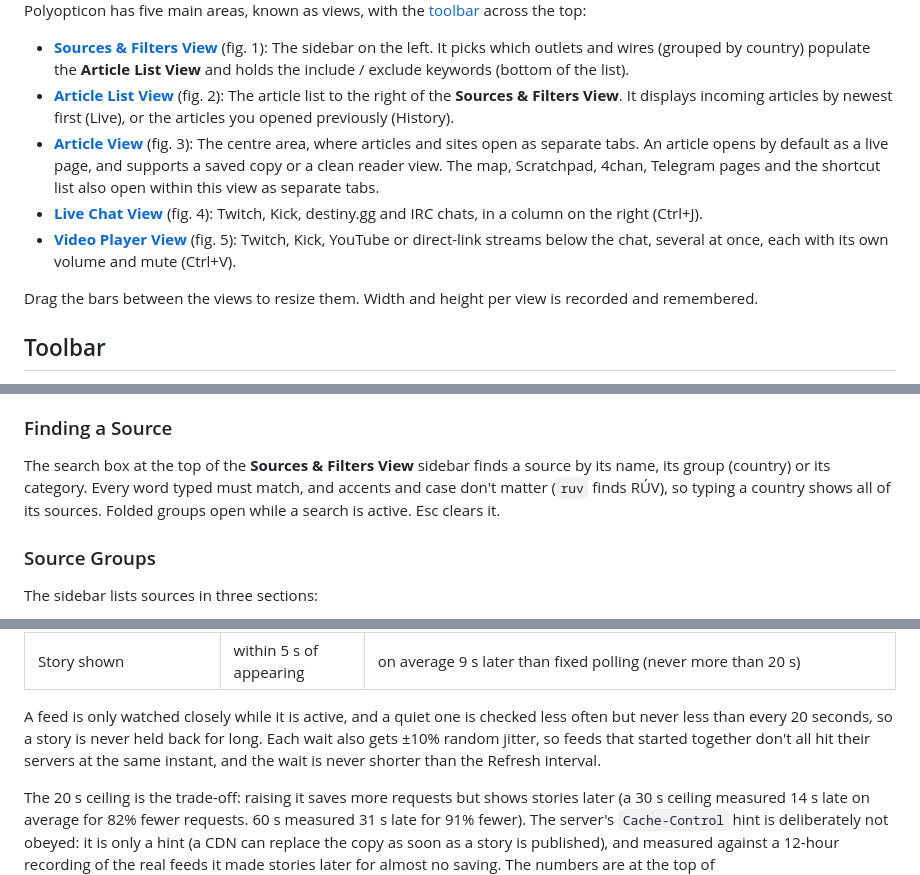
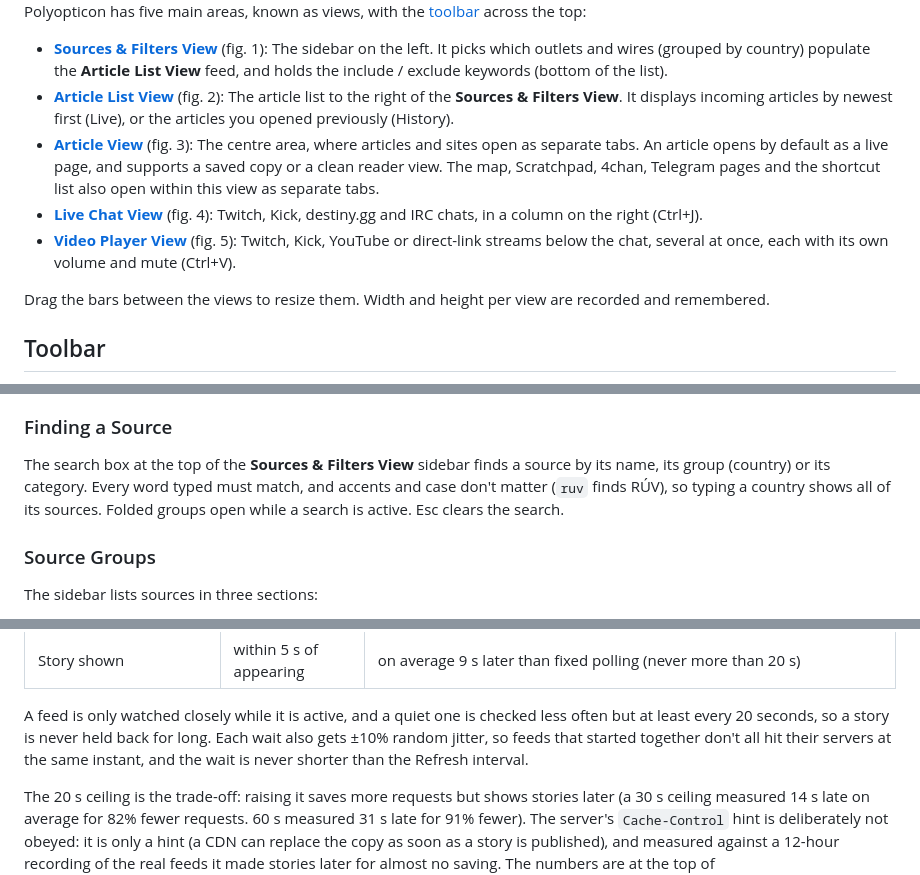
Before and after one commit to rethy-xyz-networks/Polyopticon, a Markdown page: README.md, 3 parts joined by grey strips. GitHub-like rendering.

```diff
--- a/README.md
+++ b/README.md
@@ -97,13 +102,13 @@ npm run dist       # build a portable Windows .exe into dist/
 
 Polyopticon has five main areas, known as views, with the [toolbar](#toolbar) across the top:
 
-- **[Sources & Filters View](#sources--filters-view)** (fig. 1): The sidebar on the left. It picks which outlets and wires (grouped by country) populate the **Article List View** and holds the include / exclude keywords (bottom of the list).
+- **[Sources & Filters View](#sources--filters-view)** (fig. 1): The sidebar on the left. It picks which outlets and wires (grouped by country) populate the **Article List View** feed, and holds the include / exclude keywords (bottom of the list).
 - **[Article List View](#article-list-view)** (fig. 2): The article list to the right of the **Sources & Filters View**. It displays incoming articles by newest first (Live), or the articles you opened previously (History).
 - **[Article View](#article-view)** (fig. 3): The centre area, where articles and sites open as separate tabs. An article opens by default as a live page, and supports a saved copy or a clean reader view. The map, Scratchpad, 4chan, Telegram pages and the shortcut list also open within this view as separate tabs.
 - **[Live Chat View](#live-chat-view)** (fig. 4): Twitch, Kick, destiny.gg and IRC chats, in a column on the right (Ctrl+J).
 - **[Video Player View](#video-player-view)** (fig. 5): Twitch, Kick, YouTube or direct-link streams below the chat, several at once, each with its own volume and mute (Ctrl+V).
 
-Drag the bars between the views to resize them. Width and height per view is recorded and remembered.
+Drag the bars between the views to resize them. Width and height per view are recorded and remembered.
 
 ## Toolbar
 
@@ -130,7 +135,7 @@ The sidebar on the left. The **edit** button in its header opens Settings -> Sou
 
 ### Finding a Source
 
-The search box at the top of the **Sources & Filters View** sidebar finds a source by its name, its group (country) or its category. Every word typed must match, and accents and case don't matter (`ruv` finds RÚV), so typing a country shows all of its sources. Folded groups open while a search is active. Esc clears it.
+The search box at the top of the **Sources & Filters View** sidebar finds a source by its name, its group (country) or its category. Every word typed must match, and accents and case don't matter (`ruv` finds RÚV), so typing a country shows all of its sources. Folded groups open while a search is active. Esc clears the search.
 
 ### Source Groups
 
@@ -179,7 +184,7 @@ The **Refresh interval** (Settings -> General) is the fastest a feed is ever ask
 | Requests | 100% | about 26% (74% fewer) |
 | Story shown | within 5 s of appearing | on average 9 s later than fixed polling (never more than 20 s) |
 
-A feed is only watched closely while it is active, and a quiet one is checked less often but never less than every 20 seconds, so a story is never held back for long. Each wait also gets ±10% random jitter, so feeds that started together don't all hit their servers at the same instant, and the wait is never shorter than the Refresh interval.
+A feed is only watched closely while it is active, and a quiet one is checked less often but at least every 20 seconds, so a story is never held back for long. Each wait also gets ±10% random jitter, so feeds that started together don't all hit their servers at the same instant, and the wait is never shorter than the Refresh interval.
 
 The 20 s ceiling is the trade-off: raising it saves more requests but shows stories later (a 30 s ceiling measured 14 s late on average for 82% fewer requests. 60 s measured 31 s late for 91% fewer). The server's `Cache-Control` hint is deliberately not obeyed: it is only a hint (a CDN can replace the copy as soon as a story is published), and measured against a 12-hour recording of the real feeds it made stories later for almost no saving. The numbers are at the top of `src/main/adapters/pacing.js`. `scripts/bench-polling/` records the real feeds at fixed 5 s polling and replays the scheme against that recording to measure how late it would have shown stories and how many requests it would have saved. The figures above come from a 12-hour recording of 71 feeds (1,187 new stories).
 
```
Also changed, not shown: other parts of README.md (+65 -22 lines), docs/screenshots/tab-search.png (added).
